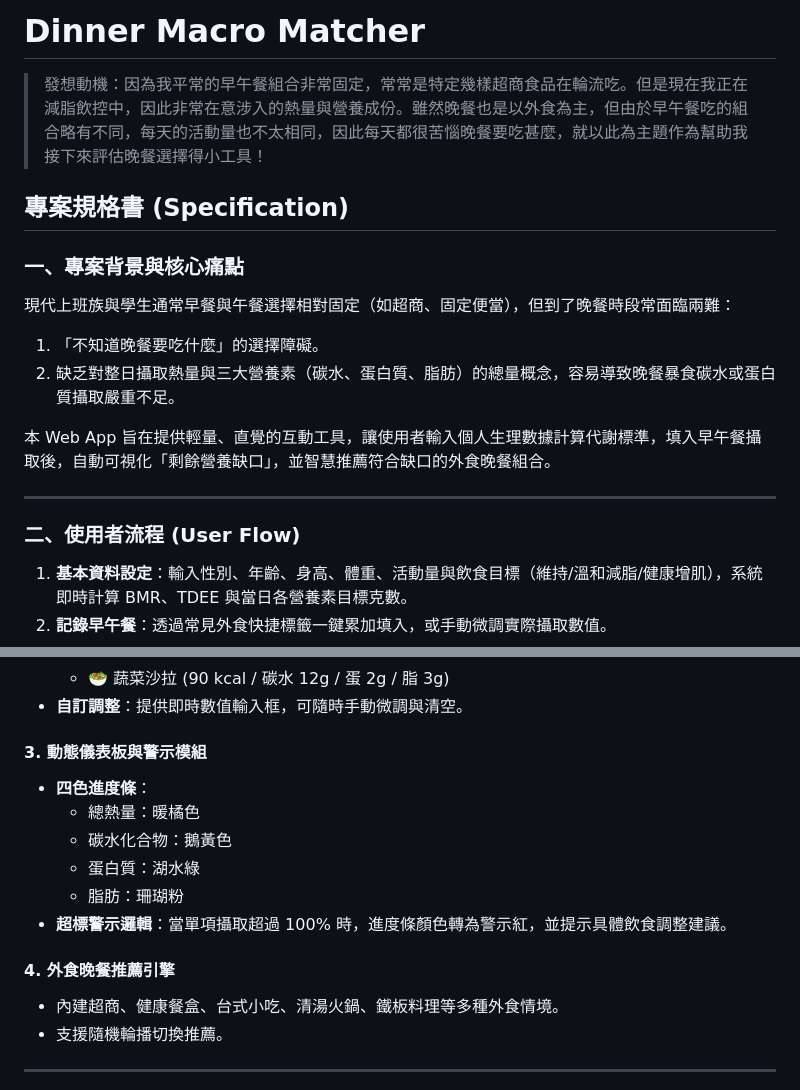
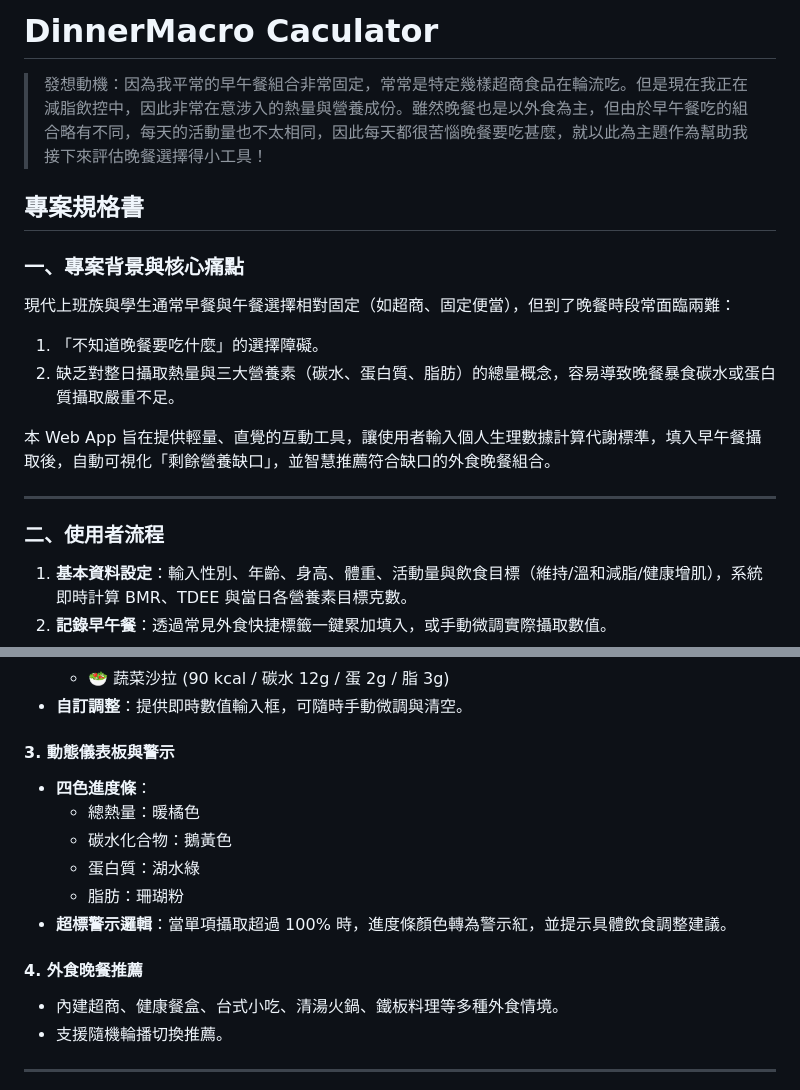
Before and after one commit to Mandy164/daily-macro-calculator, a Markdown page: README.md, 2 parts joined by grey strips. Rendered like a GitHub page.

```diff
--- a/README.md
+++ b/README.md
@@ -1,7 +1,7 @@
-# Dinner Macro Matcher
+# DinnerMacro Caculator
 > 發想動機：因為我平常的早午餐組合非常固定，常常是特定幾樣超商食品在輪流吃。但是現在我正在減脂飲控中，因此非常在意涉入的熱量與營養成份。雖然晚餐也是以外食為主，但由於早午餐吃的組合略有不同，每天的活動量也不太相同，因此每天都很苦惱晚餐要吃甚麼，就以此為主題作為幫助我接下來評估晚餐選擇得小工具！
 
-## 專案規格書 (Specification)
+## 專案規格書
 
 ### 一、專案背景與核心痛點
 現代上班族與學生通常早餐與午餐選擇相對固定（如超商、固定便當），但到了晚餐時段常面臨兩難：
@@ -12,7 +12,7 @@
 
 ---
 
-### 二、使用者流程 (User Flow)
+### 二、使用者流程
 1. **基本資料設定**：輸入性別、年齡、身高、體重、活動量與飲食目標（維持/溫和減脂/健康增肌），系統即時計算 BMR、TDEE 與當日各營養素目標克數。
 2. **記錄早午餐**：透過常見外食快捷標籤一鍵累加填入，或手動微調實際攝取數值。
 3. **儀表板即時分析**：四色進度條動態呈現「已攝取百分比」與「晚餐剩餘額度」；若單項超標則自動轉紅並給予飲食調整提示。
@@ -43,7 +43,7 @@
   * 🥗 蔬菜沙拉 (90 kcal / 碳水 12g / 蛋 2g / 脂 3g)
 * **自訂調整**：提供即時數值輸入框，可隨時手動微調與清空。
 
-#### 3. 動態儀表板與警示模組
+#### 3. 動態儀表板與警示
 * **四色進度條**：
   * 總熱量：暖橘色
   * 碳水化合物：鵝黃色
@@ -51,7 +51,7 @@
   * 脂肪：珊瑚粉
 * **超標警示邏輯**：當單項攝取超過 100% 時，進度條顏色轉為警示紅，並提示具體飲食調整建議。
 
-#### 4. 外食晚餐推薦引擎
+#### 4. 外食晚餐推薦
 * 內建超商、健康餐盒、台式小吃、清湯火鍋、鐵板料理等多種外食情境。
 * 支援隨機輪播切換推薦。
 
```
